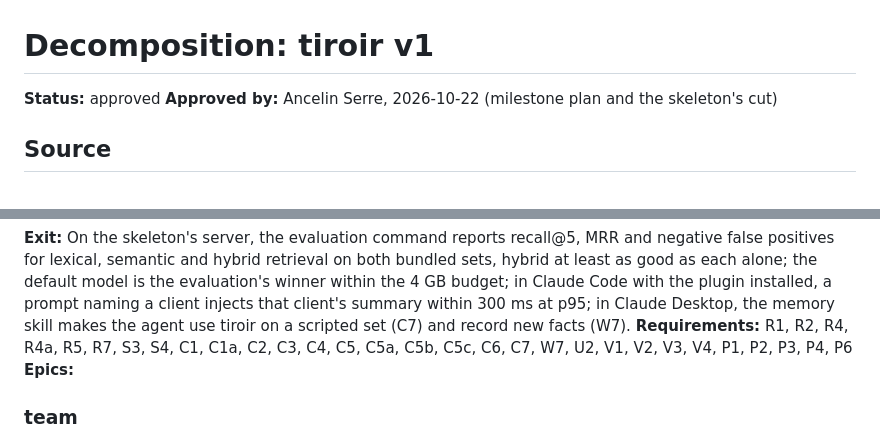
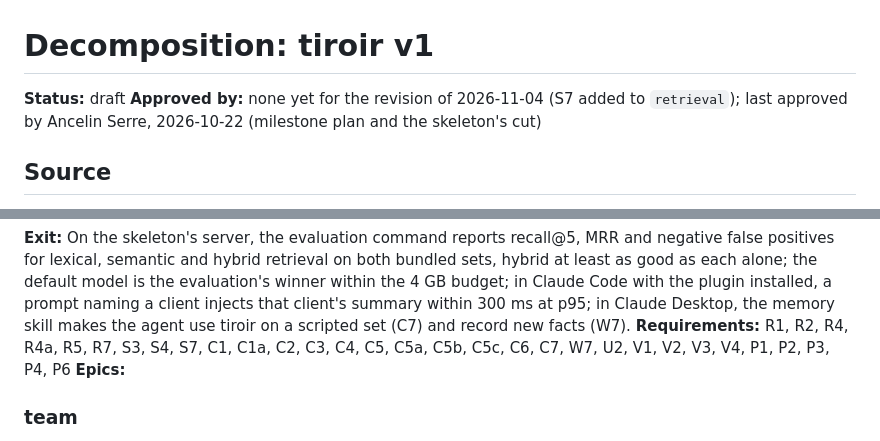
Before and after one commit to ancelin-code/tiroir, a Markdown page: delivery/decomposition.md, 2 parts joined by grey strips. Rendered like a GitHub page.

```diff
--- a/delivery/decomposition.md
+++ b/delivery/decomposition.md
@@ -1,7 +1,7 @@
 # Decomposition: tiroir v1
 
-**Status:** approved
-**Approved by:** Ancelin Serre, 2026-10-22 (milestone plan and the skeleton's cut)
+**Status:** draft
+**Approved by:** none yet for the revision of 2026-11-04 (S7 added to `retrieval`); last approved by Ancelin Serre, 2026-10-22 (milestone plan and the skeleton's cut)
 
 ## Source
 
@@ -56,7 +56,7 @@ the review of `search-001` (PR #18) left open against the literature:
   whether to bound the join, for example to SIREN and SIRET lengths.
 
 **Exit:** On the skeleton's server, the evaluation command reports recall@5, MRR and negative false positives for lexical, semantic and hybrid retrieval on both bundled sets, hybrid at least as good as each alone; the default model is the evaluation's winner within the 4 GB budget; in Claude Code with the plugin installed, a prompt naming a client injects that client's summary within 300 ms at p95; in Claude Desktop, the memory skill makes the agent use tiroir on a scripted set (C7) and record new facts (W7).
-**Requirements:** R1, R2, R4, R4a, R5, R7, S3, S4, C1, C1a, C2, C3, C4, C5, C5a, C5b, C5c, C6, C7, W7, U2, V1, V2, V3, V4, P1, P2, P3, P4, P6
+**Requirements:** R1, R2, R4, R4a, R5, R7, S3, S4, S7, C1, C1a, C2, C3, C4, C5, C5a, C5b, C5c, C6, C7, W7, U2, V1, V2, V3, V4, P1, P2, P3, P4, P6
 **Epics:**
 
 ### team
```
Also changed, not shown: delivery/prd.md (+9 -2 lines).
